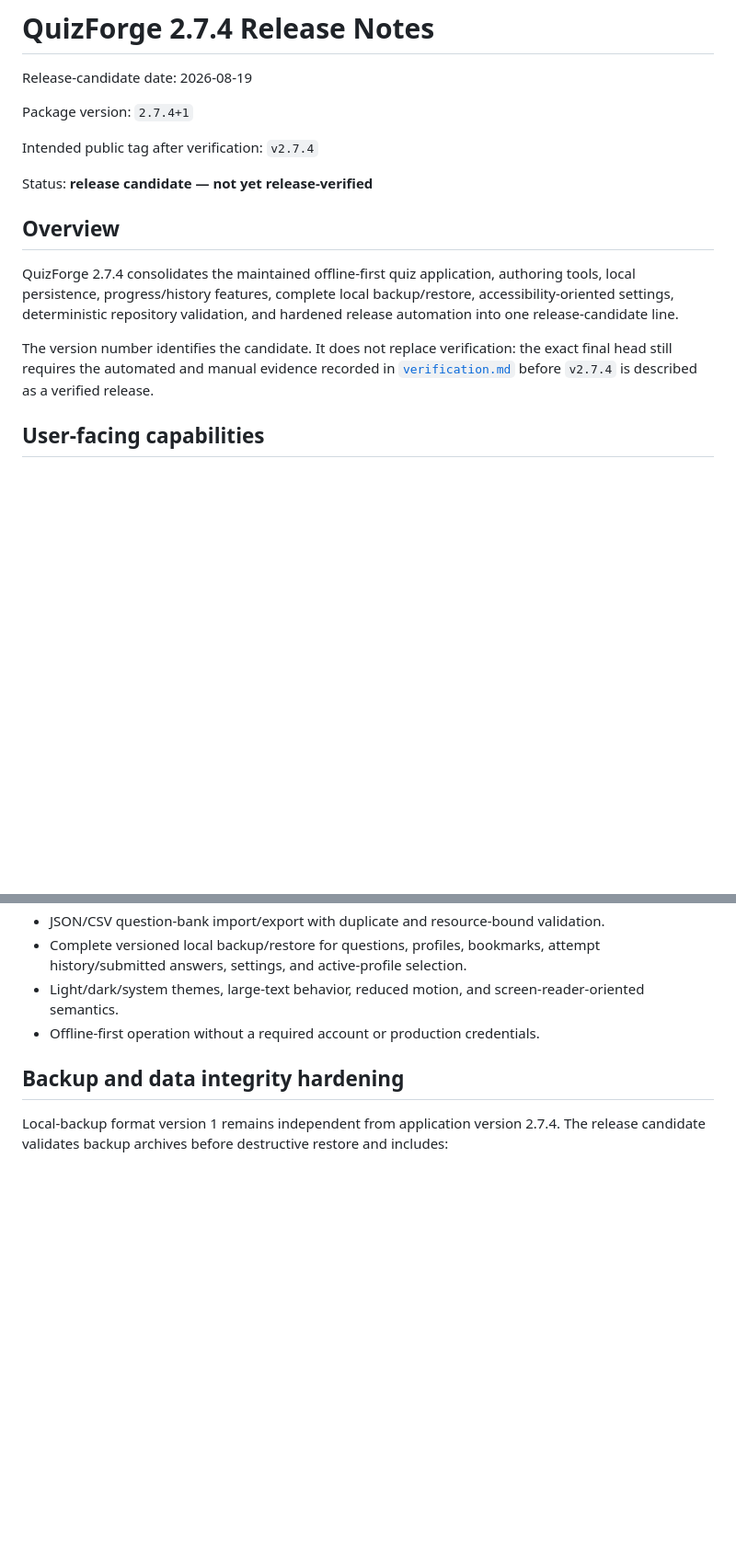
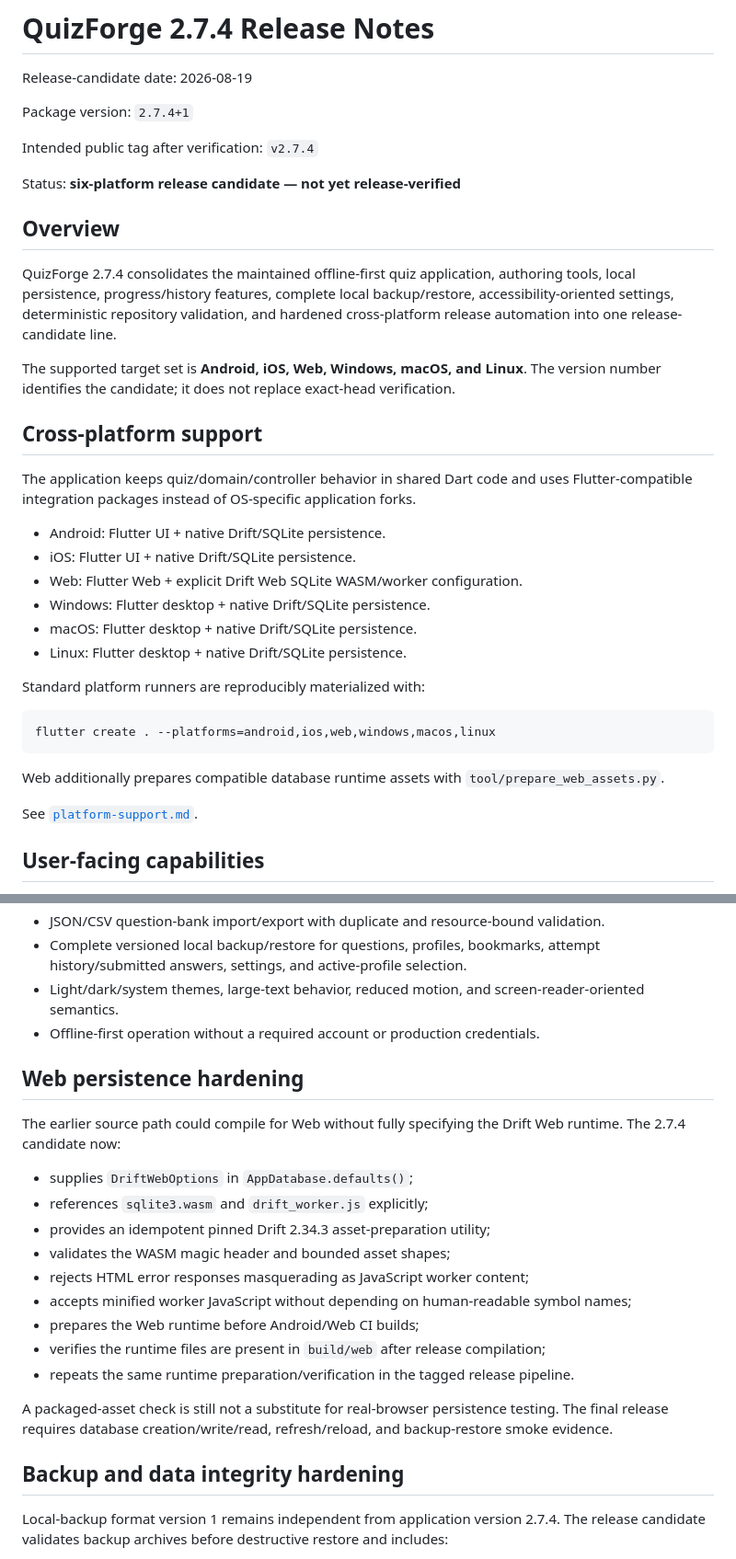
Before and after one commit to sanskarIN/quizforge, a Markdown page: docs/release-notes-2.7.4.md, 2 parts joined by grey strips. Shown at 92% size. GitHub-like rendering; blank space fills up the shorter version.

````diff
--- a/docs/release-notes-2.7.4.md
+++ b/docs/release-notes-2.7.4.md
@@ -6,13 +6,34 @@ Package version: `2.7.4+1`
 
 Intended public tag after verification: `v2.7.4`
 
-Status: **release candidate — not yet release-verified**
+Status: **six-platform release candidate — not yet release-verified**
 
 ## Overview
 
-QuizForge 2.7.4 consolidates the maintained offline-first quiz application, authoring tools, local persistence, progress/history features, complete local backup/restore, accessibility-oriented settings, deterministic repository validation, and hardened release automation into one release-candidate line.
+QuizForge 2.7.4 consolidates the maintained offline-first quiz application, authoring tools, local persistence, progress/history features, complete local backup/restore, accessibility-oriented settings, deterministic repository validation, and hardened cross-platform release automation into one release-candidate line.
 
-The version number identifies the candidate. It does not replace verification: the exact final head still requires the automated and manual evidence recorded in [`verification.md`](verification.md) before `v2.7.4` is described as a verified release.
+The supported target set is **Android, iOS, Web, Windows, macOS, and Linux**. The version number identifies the candidate; it does not replace exact-head verification.
+
+## Cross-platform support
+
+The application keeps quiz/domain/controller behavior in shared Dart code and uses Flutter-compatible integration packages instead of OS-specific application forks.
+
+- Android: Flutter UI + native Drift/SQLite persistence.
+- iOS: Flutter UI + native Drift/SQLite persistence.
+- Web: Flutter Web + explicit Drift Web SQLite WASM/worker configuration.
+- Windows: Flutter desktop + native Drift/SQLite persistence.
+- macOS: Flutter desktop + native Drift/SQLite persistence.
+- Linux: Flutter desktop + native Drift/SQLite persistence.
+
+Standard platform runners are reproducibly materialized with:
+
+```bash
+flutter create . --platforms=android,ios,web,windows,macos,linux
+```
+
+Web additionally prepares compatible database runtime assets with `tool/prepare_web_assets.py`.
+
+See [`platform-support.md`](platform-support.md).
 
 ## User-facing capabilities
 
@@ -25,6 +46,22 @@ The version number identifies the candidate. It does not replace verification: t
 - Complete versioned local backup/restore for questions, profiles, bookmarks, attempt history/submitted answers, settings, and active-profile selection.
 - Light/dark/system themes, large-text behavior, reduced motion, and screen-reader-oriented semantics.
 - Offline-first operation without a required account or production credentials.
+
+## Web persistence hardening
+
+The earlier source path could compile for Web without fully specifying the Drift Web runtime. The 2.7.4 candidate now:
+
+- supplies `DriftWebOptions` in `AppDatabase.defaults()`;
+- references `sqlite3.wasm` and `drift_worker.js` explicitly;
+- provides an idempotent pinned Drift 2.34.3 asset-preparation utility;
+- validates the WASM magic header and bounded asset shapes;
+- rejects HTML error responses masquerading as JavaScript worker content;
+- accepts minified worker JavaScript without depending on human-readable symbol names;
+- prepares the Web runtime before Android/Web CI builds;
+- verifies the runtime files are present in `build/web` after release compilation;
+- repeats the same runtime preparation/verification in the tagged release pipeline.
+
+A packaged-asset check is still not a substitute for real-browser persistence testing. The final release requires database creation/write/read, refresh/reload, and backup-restore smoke evidence.
 
 ## Backup and data integrity hardening
 
````
Also changed, not shown: other parts of docs/release-notes-2.7.4.md (+34 -8 lines).
